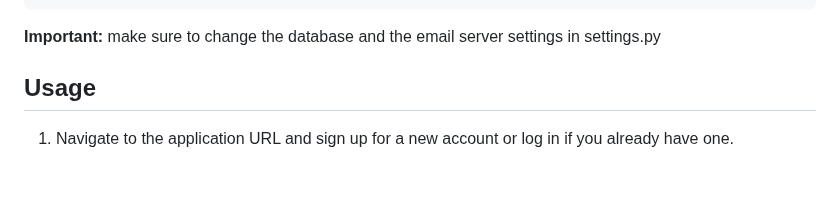
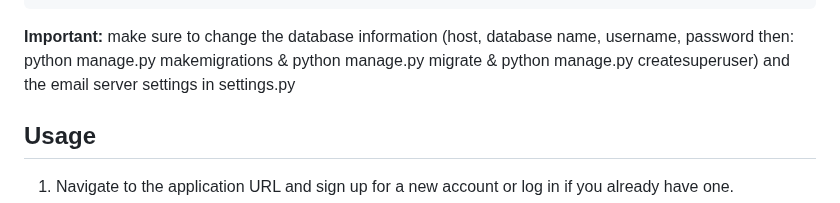
Before and after one commit to MurtadaAhmed/YPH-YourPhotoHost, a Markdown page: README.md, the part around the change. Drawn GitHub-style; blank space fills up the shorter version.

````diff
--- a/README.md
+++ b/README.md
@@ -149,7 +149,7 @@ To confirm that the correct settings are applied, check the web.config file here
 </configuration>
 ```
 
-**Important:** make sure to change the database and the email server settings in settings.py
+**Important:** make sure to change the database information (host, database name, username, password then: python manage.py makemigrations & python manage.py migrate & python manage.py createsuperuser) and the email server settings in settings.py
 
 
 ## Usage
````
